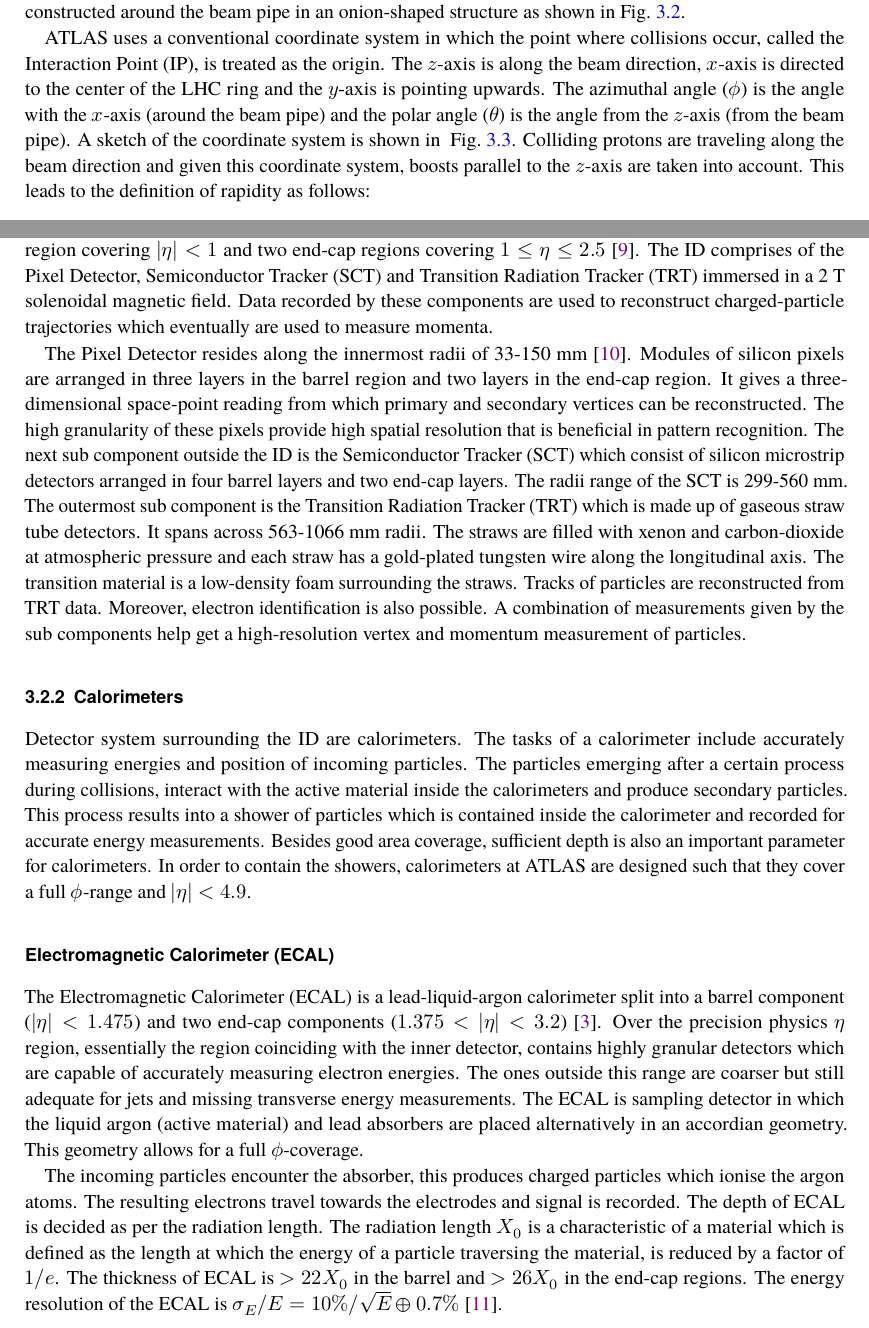
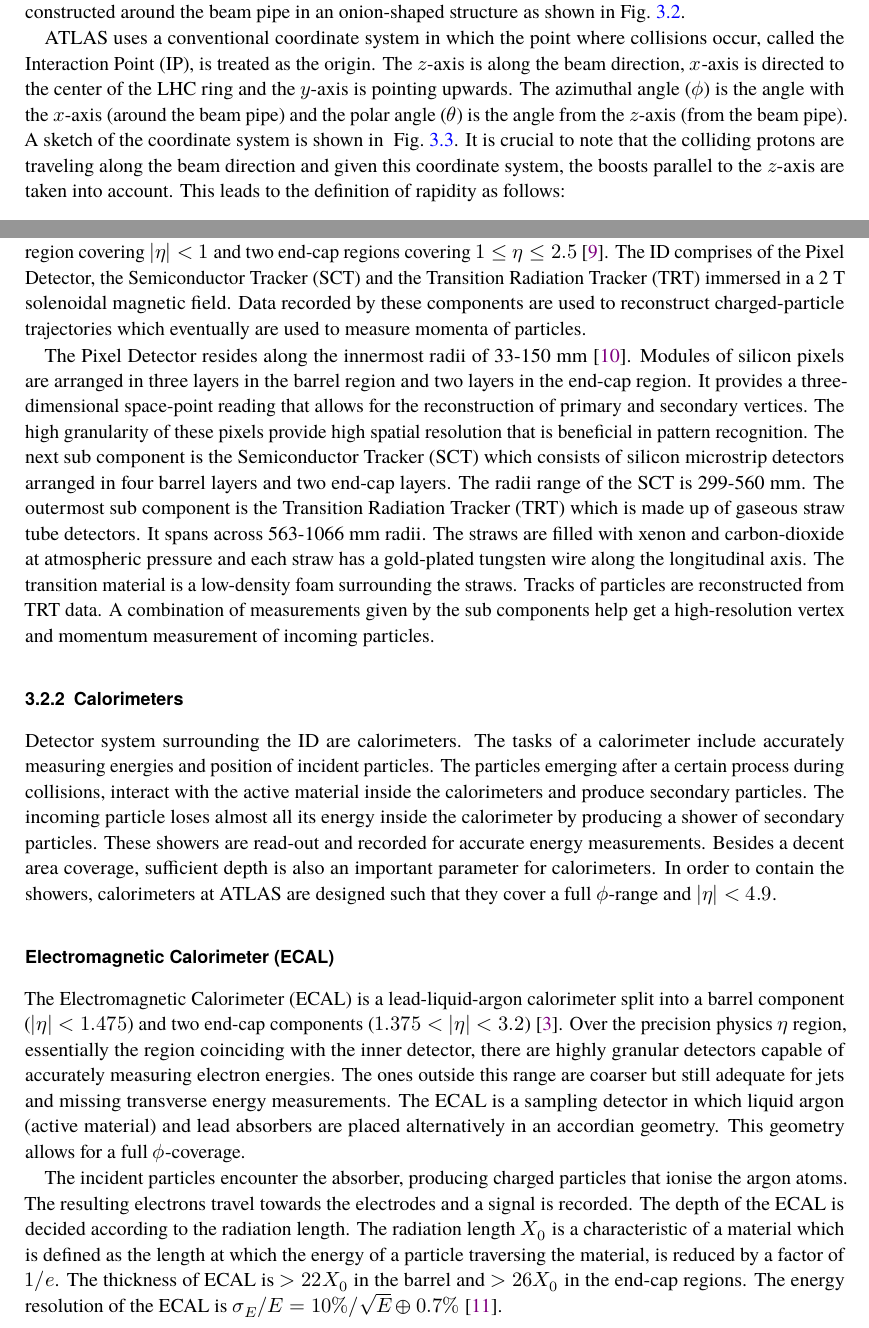
Before and after one commit to nakolkar16/mythesis, a LaTeX thesis (mythesis/mythesis.tex, which reads mythesis/chapter2.tex): two parts of pages 10 and 12 of 19, joined at a grey line, cut so that both start at the same text. Compiled offline with LuaLaTeX; a missing font is replaced by an installed copy or a similar font; a LaTeX package or settings file that is missing is left out.

Commit message:
proof reading ATLAS half chapter

```diff
--- a/mythesis/chapter2.tex
+++ b/mythesis/chapter2.tex
@@ -55,7 +55,8 @@
 ATLAS uses a conventional coordinate system in which the point where collisions occur, called the Interaction Point (IP), is treated as the origin. The
 $z$-axis is along the beam direction, $x$-axis is directed to the center of the LHC ring and the $y$-axis is pointing upwards. The azimuthal angle ($\phi$)
 is the angle with the $x$-axis (around the beam pipe) and the polar angle ($\theta$) is the angle from the $z$-axis (from the beam pipe). A sketch of the coordinate
-system is shown in ~\cref{fig:coordinatesys}. Colliding protons are traveling along the beam direction and given this coordinate system, boosts parallel to the $z$-axis are
+system is shown in ~\cref{fig:coordinatesys}. It is crucial to note that the colliding protons are traveling along the beam direction and given this coordinate
+system, the boosts parallel to the $z$-axis are
 taken into account. This leads to the definition of rapidity as follows:
 
 \begin{equation*}
@@ -81,34 +82,34 @@
 
 \subsection{The Inner Detector}
 The closest sub detector system from the beam pipe is the Inner Detector (ID). It has a cylindircal barrel region covering $|\eta|<1$ and two end-cap regions covering
-$1 \leq \eta \leq 2.5$~\cite{BARBERIS2000331}. The ID comprises of the Pixel Detector, Semiconductor Tracker (SCT) and Transition Radiation Tracker (TRT) immersed in a 2 T solenoidal
-magnetic field. Data recorded by these components are used to reconstruct charged-particle trajectories which eventually are used to measure momenta.
+$1 \leq \eta \leq 2.5$~\cite{BARBERIS2000331}. The ID comprises of the Pixel Detector, the Semiconductor Tracker (SCT) and the Transition Radiation Tracker (TRT) immersed in a 2 T solenoidal
+magnetic field. Data recorded by these components are used to reconstruct charged-particle trajectories which eventually are used to measure momenta of particles.
 
 The Pixel Detector resides along the innermost radii of 33-150 mm~\cite{Aaboud_2017}. Modules of silicon pixels are arranged in three layers in the barrel region and two layers in the end-cap region.
-It gives a three-dimensional space-point reading from which primary and secondary vertices can be reconstructed. The high granularity of these pixels provide high spatial
-resolution that is beneficial in pattern recognition. The next sub component outside the ID is the Semiconductor Tracker (SCT) which consist of silicon microstrip detectors
+It provides a three-dimensional space-point reading that allows for the reconstruction of primary and secondary vertices. The high granularity of these pixels provide high spatial
+resolution that is beneficial in pattern recognition. The next sub component is the Semiconductor Tracker (SCT) which consists of silicon microstrip detectors
 arranged in four barrel layers and two end-cap layers. The radii range of the SCT is 299-560 mm. The outermost sub component is the Transition Radiation Tracker (TRT) which
 is made up of gaseous straw tube detectors. It spans across 563-1066 mm radii. The straws are filled with xenon and carbon-dioxide at atmospheric pressure and each straw
 has a gold-plated tungsten wire along the longitudinal axis. The transition material is a low-density foam surrounding the straws. Tracks of particles are reconstructed from TRT
-data. Moreover, electron identification is also possible. A combination of measurements given by the sub components help get a high-resolution vertex and momentum measurement of
-particles.
+data. A combination of measurements given by the sub components help get a high-resolution vertex and momentum measurement of
+incoming particles.
 
 \subsection{Calorimeters}
-Detector system surrounding the ID are calorimeters. The tasks of a calorimeter include accurately measuring energies and position of incoming
-particles. The particles emerging after a certain process during collisions, interact with the active material inside the calorimeters and produce secondary particles. This process
-results into a shower of particles which is contained inside the calorimeter and recorded for accurate energy measurements. Besides good area coverage,
-sufficient depth is also an important parameter for calorimeters. In order to contain the showers, calorimeters at ATLAS are designed such that they cover a
+Detector system surrounding the ID are calorimeters. The tasks of a calorimeter include accurately measuring energies and position of incident
+particles. The particles emerging after a certain process during collisions, interact with the active material inside the calorimeters and produce secondary particles. The incoming
+particle loses almost all its energy inside the calorimeter by producing a shower of secondary particles. These showers are read-out and recorded for accurate energy measurements.
+Besides a decent area coverage, sufficient depth is also an important parameter for calorimeters. In order to contain the showers, calorimeters at ATLAS are designed such that they cover a
 full $\phi$-range and $|\eta|<4.9$.
 
 \subsection*{Electromagnetic Calorimeter (ECAL)}
 The Electromagnetic Calorimeter (ECAL) is a lead-liquid-argon calorimeter split into a barrel component ($|\eta|<1.475$) and two end-cap components
-($1.375 < |\eta| < 3.2$)~\cite{TheATLASCollaboration_2008}. Over the precision physics $\eta$ region, essentially the region coinciding with the inner detector, contains highly granular
-detectors which are capable of accurately measuring electron energies. The ones outside this range are coarser but still adequate for jets and missing transverse energy measurements.
-The ECAL is sampling detector in which the liquid argon (active material) and lead absorbers are placed alternatively in an accordian geometry. This geometry allows for a full
+($1.375 < |\eta| < 3.2$)~\cite{TheATLASCollaboration_2008}. Over the precision physics $\eta$ region, essentially the region coinciding with the inner detector, there are highly granular
+detectors capable of accurately measuring electron energies. The ones outside this range are coarser but still adequate for jets and missing transverse energy measurements.
+The ECAL is a sampling detector in which liquid argon (active material) and lead absorbers are placed alternatively in an accordian geometry. This geometry allows for a full
 $\phi$-coverage.
 
-The incoming particles encounter the absorber, this produces charged particles which ionise the argon atoms. The resulting electrons travel towards the electrodes and
-signal is recorded. The depth of ECAL is decided as per the radiation length. The radiation length $X_0$ is a characteristic of a material which is defined as
+The incident particles encounter the absorber, producing charged particles that ionise the argon atoms. The resulting electrons travel towards the electrodes and a
+signal is recorded. The depth of the ECAL is decided according to the radiation length. The radiation length $X_0$ is a characteristic of a material which is defined as
 the length at which the energy of a particle traversing the material, is reduced by a factor of $1/e$. The thickness of ECAL is $> 22 X_0$ in the barrel and $> 26 X_0$ in the end-cap
 regions. The energy resolution of the ECAL is $\sigma_E/E = 10\%/\sqrt{E} \oplus 0.7\%$~\cite{CERN-LHCC-2017-018}.
 
```
Also changed, not shown: mythesis/chapter2.tex (50 more changed lines), 4 other files.
